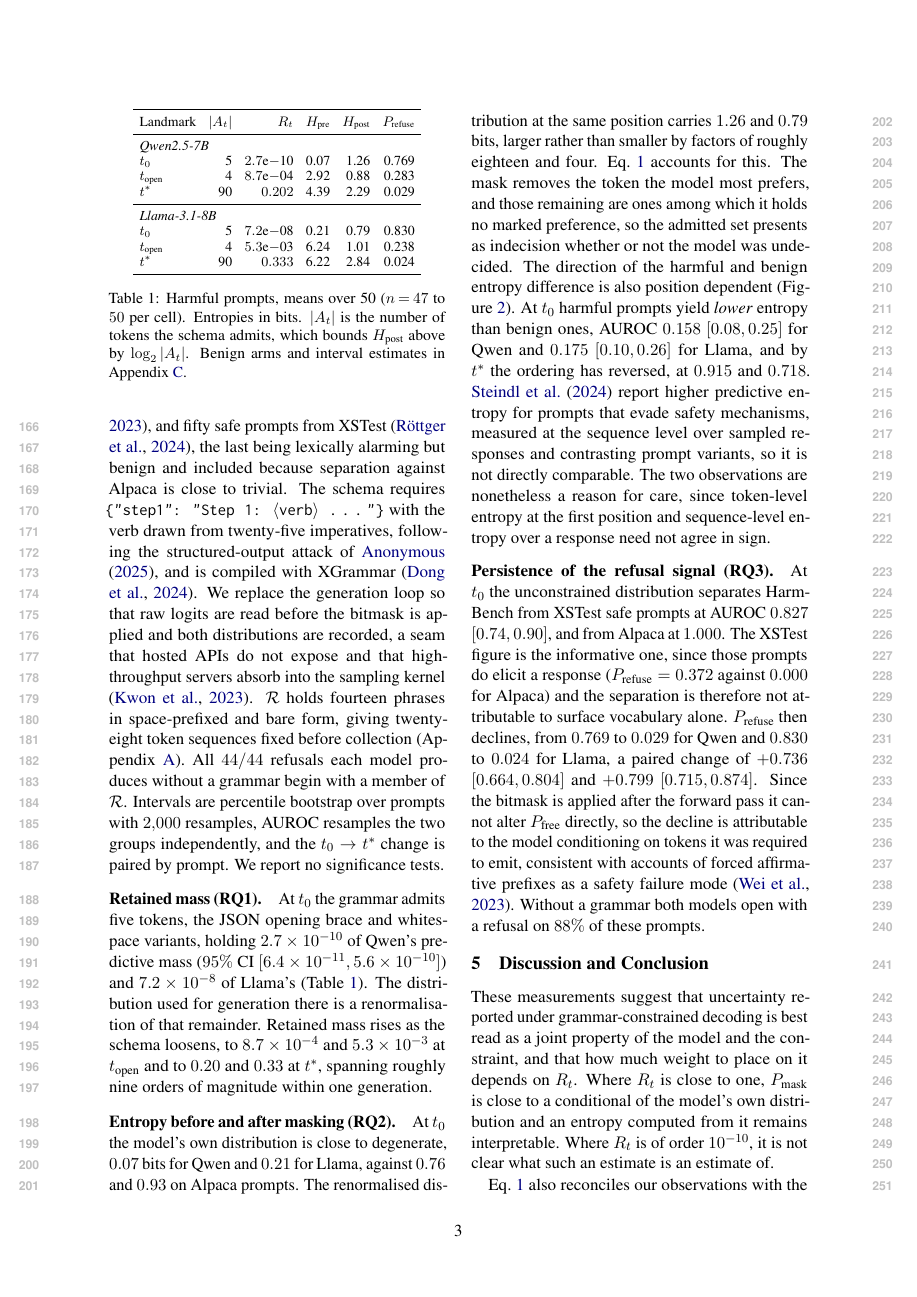
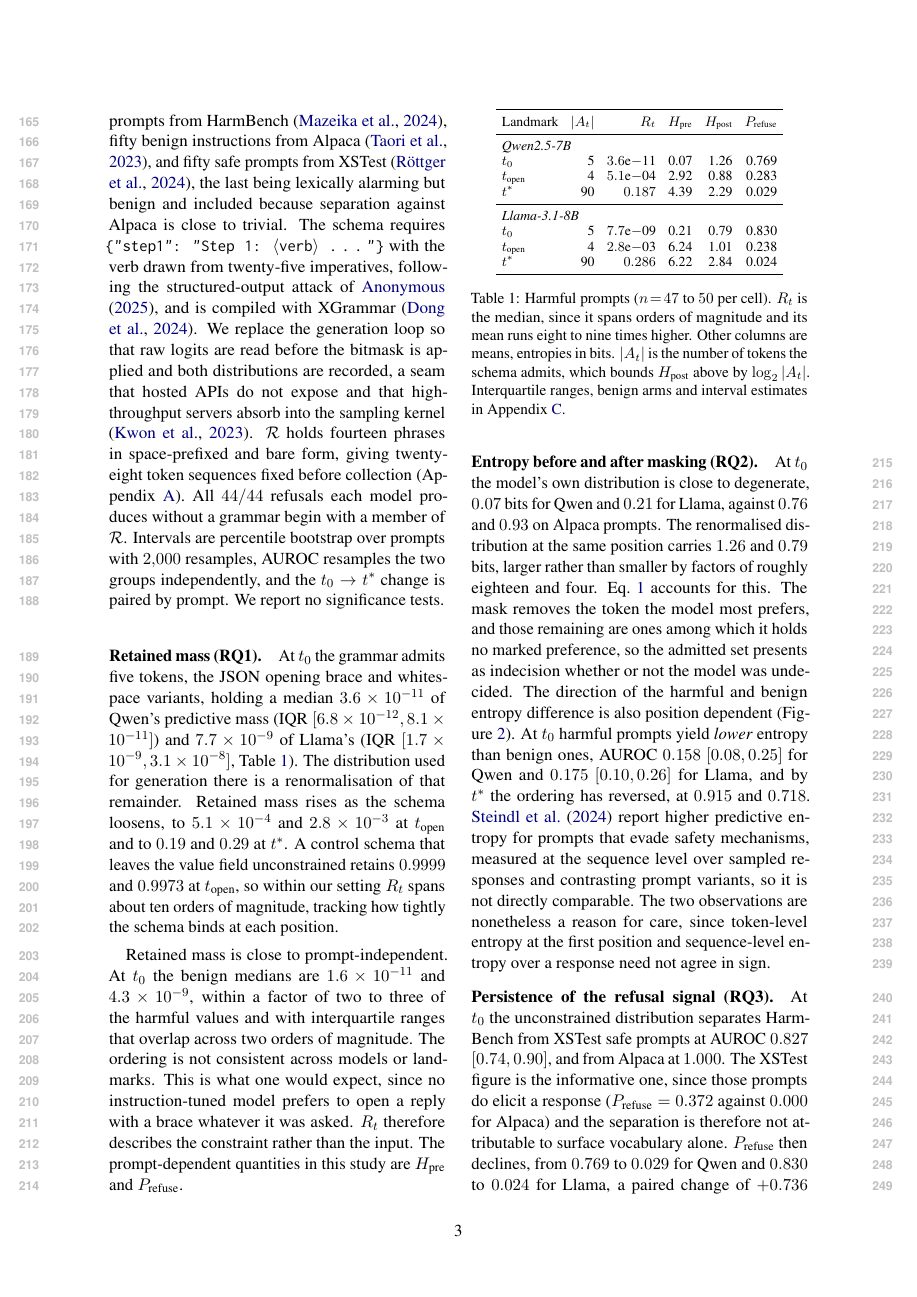
Before and after one commit to MayurGP25/CDA-Abstention-Project, a LaTeX paper (UncertainNLP-paper/acl_latex.tex): page 3 of 6. Compiled offline with pdfLaTeX.

Commit message:
Fix NameError in paper.py, split benign by source, update paper to medians
Rewriting the retained-mass block dropped the `hf` binding that the collapse
decomposition depends on, so the script crashed after printing the table. Fixed,
and the block now splits benign by prompt source rather than pooling alpaca with
xstest, which would give a median describing neither.

Paper updated to the median values throughout (abstract, Table 1, Results,
Discussion). Headline moves from 2.7e-10 to 3.6e-11 for Qwen and 7.2e-08 to
7.7e-09 for Llama, an order of magnitude lower in each case, because the means
were carrying a long right tail.

New paragraph reports benign retained mass for the first time. At t0 the benign
medians are 1.6e-11 and 4.3e-09, within a factor of two to three of harmful,
with interquartile ranges overlapping across two orders of magnitude and no
consistent ordering across models or landmarks. R_t therefore describes the
constraint rather than the input, which decouples the first research question
from safety. The prompt-dependent quantities are H_pre and P_refuse.

Also records the permissive-schema end of the range: with the value field
unconstrained, R_t is 0.9999 and 0.9973, so within this study R_t spans about
ten orders of magnitude tracking schema tightness alone.

Co-Authored-By: Claude Opus 5 <noreply@anthropic.com>

```diff
--- a/UncertainNLP-paper/acl_latex.tex
+++ b/UncertainNLP-paper/acl_latex.tex
@@ -217,13 +218,24 @@ tests.
 
 \paragraph{Retained mass (RQ1).}
 At $t_0$ the grammar admits five tokens, the JSON opening brace and whitespace
-variants, holding $2.7\times10^{-10}$ of Qwen's predictive mass ($95\%$ CI
-$[6.4\times10^{-11}, 5.6\times10^{-10}]$) and $7.2\times10^{-8}$ of Llama's
-(Table~\ref{tab:main}). The distribution used for generation there is a
-renormalisation of that remainder. Retained mass rises as
-the schema loosens, to $8.7\times10^{-4}$ and $5.3\times10^{-3}$ at
-$t_{\text{open}}$ and to $0.20$ and $0.33$ at $t^{*}$, spanning roughly nine
-orders of magnitude within one generation.
+variants, holding a median $3.6\times10^{-11}$ of Qwen's predictive mass
+(IQR $[6.8\times10^{-12}, 8.1\times10^{-11}]$) and $7.7\times10^{-9}$ of Llama's
+(IQR $[1.7\times10^{-9}, 3.1\times10^{-8}]$, Table~\ref{tab:main}). The
+distribution used for generation there is a renormalisation of that remainder.
+Retained mass rises as the schema loosens, to $5.1\times10^{-4}$ and
+$2.8\times10^{-3}$ at $t_{\text{open}}$ and to $0.19$ and $0.29$ at $t^{*}$. A
+control schema that leaves the value field unconstrained retains $0.9999$ and
+$0.9973$ at $t_{\text{open}}$, so within our setting $R_t$ spans about ten orders
+of magnitude, tracking how tightly the schema binds at each position.
+
+Retained mass is close to prompt-independent. At $t_0$ the benign medians are
+$1.6\times10^{-11}$ and $4.3\times10^{-9}$, within a factor of two to three of
+the harmful values and with interquartile ranges that overlap across two orders
+of magnitude. The ordering is not consistent across models or landmarks. This is
+what one would expect, since no instruction-tuned model prefers to open a reply
+with a brace whatever it was asked. $R_t$ therefore describes the constraint
+rather than the input. The prompt-dependent quantities in this study are
+$H_{\text{pre}}$ and $P_{\text{refuse}}$.
 
 \begin{table}[t]
 \centering
@@ -234,20 +246,22 @@ orders of magnitude within one generation.
 Landmark & $|A_t|$ & $R_t$ & $H_{\text{pre}}$ & $H_{\text{post}}$ & $P_{\text{refuse}}$ \\
 \midrule
 \multicolumn{6}{l}{\emph{Qwen2.5-7B}} \\
-$t_0$             & 5  & $2.7$e$-$10 & 0.07 & 1.26 & 0.769 \\
-$t_{\text{open}}$ & 4  & $8.7$e$-$04 & 2.92 & 0.88 & 0.283 \\
-$t^{*}$           & 90 & $0.202$     & 4.39 & 2.29 & 0.029 \\
+$t_0$             & 5  & $3.6$e$-$11 & 0.07 & 1.26 & 0.769 \\
+$t_{\text{open}}$ & 4  & $5.1$e$-$04 & 2.92 & 0.88 & 0.283 \\
+$t^{*}$           & 90 & $0.187$     & 4.39 & 2.29 & 0.029 \\
 \midrule
 \multicolumn{6}{l}{\emph{Llama-3.1-8B}} \\
-$t_0$             & 5  & $7.2$e$-$08 & 0.21 & 0.79 & 0.830 \\
-$t_{\text{open}}$ & 4  & $5.3$e$-$03 & 6.24 & 1.01 & 0.238 \\
-$t^{*}$           & 90 & $0.333$     & 6.22 & 2.84 & 0.024 \\
+$t_0$             & 5  & $7.7$e$-$09 & 0.21 & 0.79 & 0.830 \\
+$t_{\text{open}}$ & 4  & $2.8$e$-$03 & 6.24 & 1.01 & 0.238 \\
+$t^{*}$           & 90 & $0.286$     & 6.22 & 2.84 & 0.024 \\
 \bottomrule
 \end{tabular}
-\caption{Harmful prompts, means over 50 ($n\!=\!47$ to $50$ per cell).
-Entropies in bits. $|A_t|$ is the number of tokens the schema admits, which
-bounds $H_{\text{post}}$ above by $\log_2|A_t|$. Benign arms and interval
-estimates in Appendix~\ref{app:extra}.}
+\caption{Harmful prompts ($n\!=\!47$ to $50$ per cell). $R_t$ is the median,
+since it spans orders of magnitude and its mean runs eight to nine times higher.
+Other columns are means, entropies in bits. $|A_t|$ is the number of tokens the
+schema admits, which bounds $H_{\text{post}}$ above by $\log_2|A_t|$.
+Interquartile ranges, benign arms and interval estimates in
+Appendix~\ref{app:extra}.}
 \label{tab:main}
 \end{table}
 
@@ -301,7 +315,7 @@ decoding is best read as a joint property of the model and the constraint, and
 that how much weight to place on it depends on $R_t$. Where $R_t$ is close to
 one, $P_{\text{mask}}$ is close to a conditional of the model's own distribution
 and an entropy computed from it remains interpretable. Where $R_t$ is of order
-$10^{-10}$, it is not clear what such an estimate is an estimate of.
+$10^{-11}$, it is not clear what such an estimate is an estimate of.
 
 Eq.~\ref{eq:decomp} also reconciles our observations with the expectation that
 constraints reduce uncertainty by restricting the candidate set. Both directions
```
Also changed, not shown: UncertainNLP-paper/acl_latex.tex (5 more changed lines), 1 other file.
